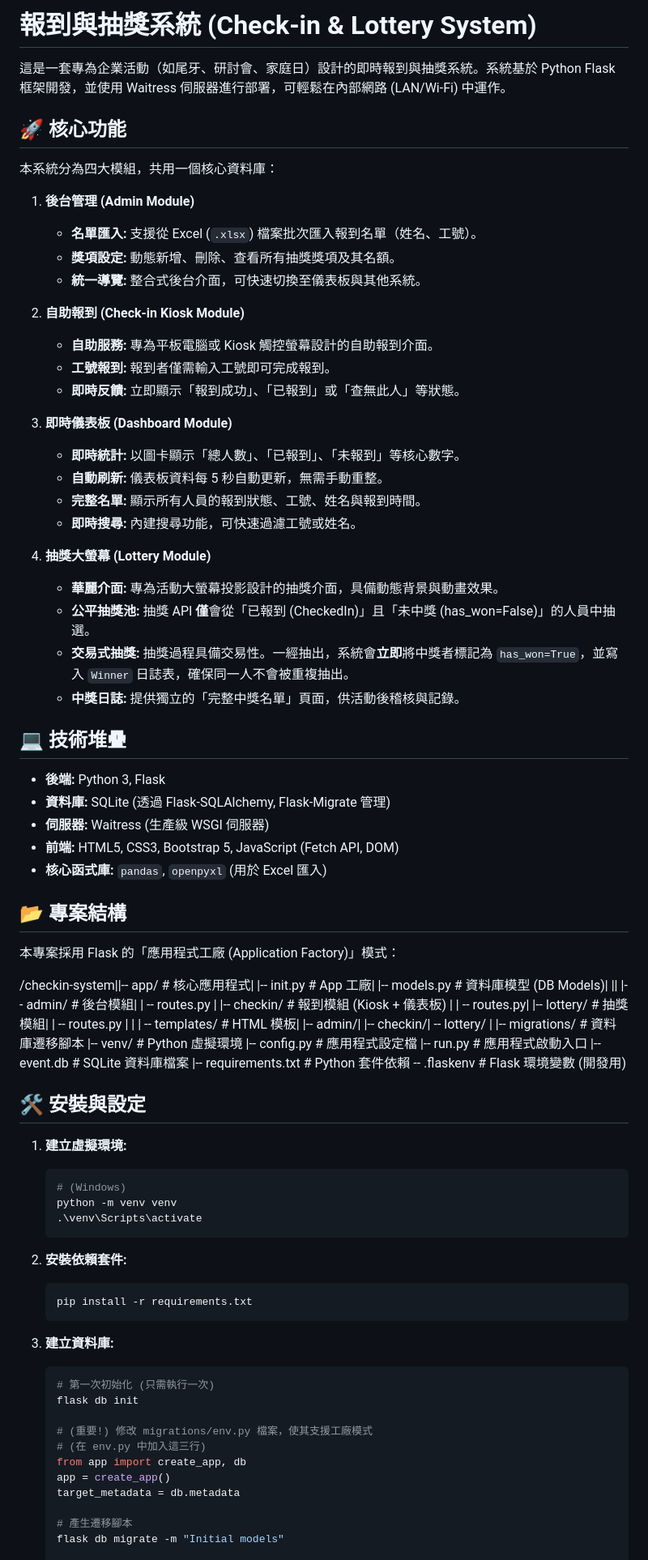
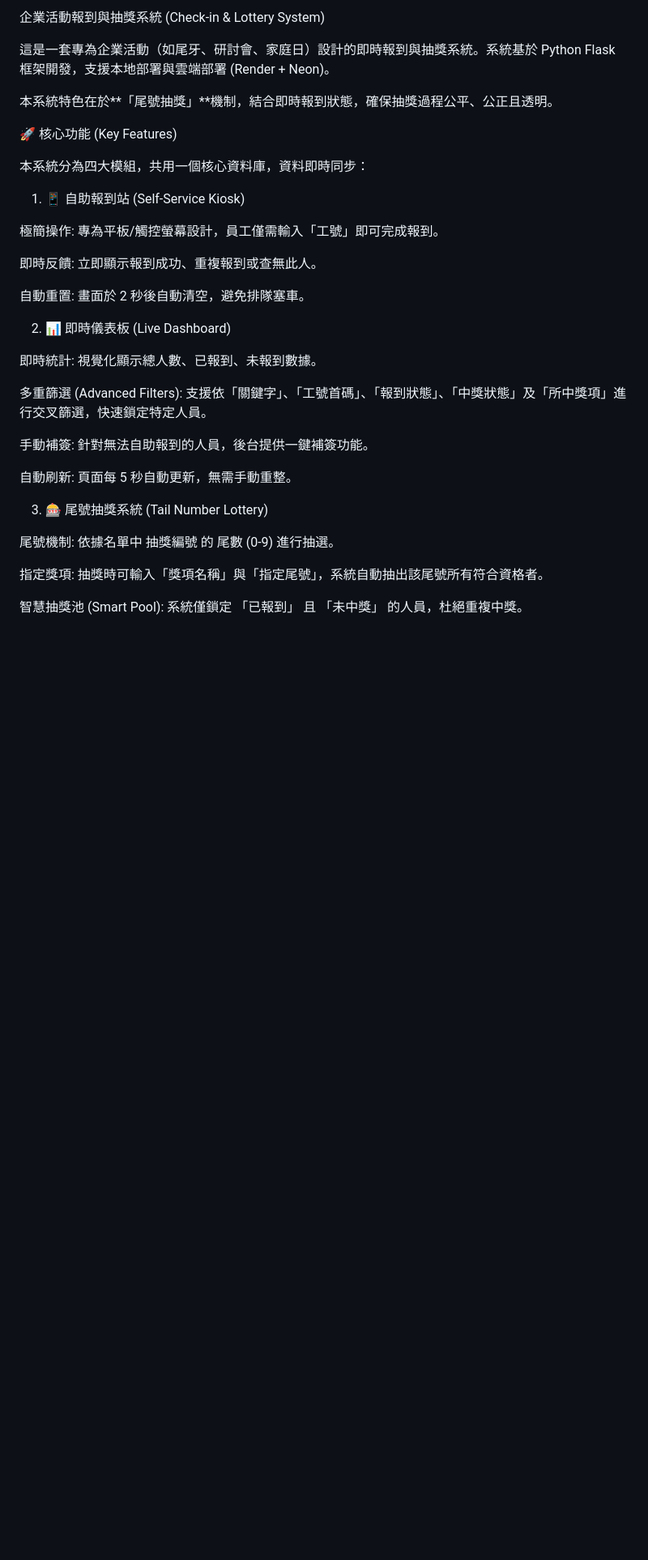
Before and after one commit to jjaass9507/self-checkin-lottery-system, a Markdown page: README.md, the part around one of its changes. Shown at 81% size. GitHub-like rendering; blank space fills up the shorter version.

Commit message:
Revise README for enhanced system features
Updated README to reflect enhancements in the check-in and lottery system, including support for cloud deployment and improved features.

````diff
--- a/README.md
+++ b/README.md
@@ -1,71 +1,36 @@
-# 報到與抽獎系統 (Check-in & Lottery System)
+企業活動報到與抽獎系統 (Check-in & Lottery System)
 
-這是一套專為企業活動（如尾牙、研討會、家庭日）設計的即時報到與抽獎系統。系統基於 Python Flask 框架開發，並使用 Waitress 伺服器進行部署，可輕鬆在內部網路 (LAN/Wi-Fi) 中運作。
+這是一套專為企業活動（如尾牙、研討會、家庭日）設計的即時報到與抽獎系統。系統基於 Python Flask 框架開發，支援本地部署與雲端部署 (Render + Neon)。
 
-## 🚀 核心功能
+本系統特色在於**「尾號抽獎」**機制，結合即時報到狀態，確保抽獎過程公平、公正且透明。
 
-本系統分為四大模組，共用一個核心資料庫：
+🚀 核心功能 (Key Features)
 
-1.  **後台管理 (Admin Module)**
-    * **名單匯入:** 支援從 Excel (`.xlsx`) 檔案批次匯入報到名單（姓名、工號）。
-    * **獎項設定:** 動態新增、刪除、查看所有抽獎獎項及其名額。
-    * **統一導覽:** 整合式後台介面，可快速切換至儀表板與其他系統。
+本系統分為四大模組，共用一個核心資料庫，資料即時同步：
 
-2.  **自助報到 (Check-in Kiosk Module)**
-    * **自助服務:** 專為平板電腦或 Kiosk 觸控螢幕設計的自助報到介面。
-    * **工號報到:** 報到者僅需輸入工號即可完成報到。
-    * **即時反饋:** 立即顯示「報到成功」、「已報到」或「查無此人」等狀態。
+1. 📱 自助報到站 (Self-Service Kiosk)
 
-3.  **即時儀表板 (Dashboard Module)**
-    * **即時統計:** 以圖卡顯示「總人數」、「已報到」、「未報到」等核心數字。
-    * **自動刷新:** 儀表板資料每 5 秒自動更新，無需手動重整。
-    * **完整名單:** 顯示所有人員的報到狀態、工號、姓名與報到時間。
-    * **即時搜尋:** 內建搜尋功能，可快速過濾工號或姓名。
+極簡操作: 專為平板/觸控螢幕設計，員工僅需輸入「工號」即可完成報到。
 
-4.  **抽獎大螢幕 (Lottery Module)**
-    * **華麗介面:** 專為活動大螢幕投影設計的抽獎介面，具備動態背景與動畫效果。
-    * **公平抽獎池:** 抽獎 API **僅**會從「已報到 (CheckedIn)」且「未中獎 (has_won=False)」的人員中抽選。
-    * **交易式抽獎:** 抽獎過程具備交易性。一經抽出，系統會**立即**將中獎者標記為 `has_won=True`，並寫入 `Winner` 日誌表，確保同一人不會被重複抽出。
-    * **中獎日誌:** 提供獨立的「完整中獎名單」頁面，供活動後稽核與記錄。
+即時反饋: 立即顯示報到成功、重複報到或查無此人。
 
-## 💻 技術堆疊
+自動重置: 畫面於 2 秒後自動清空，避免排隊塞車。
 
-* **後端:** Python 3, Flask
-* **資料庫:** SQLite (透過 Flask-SQLAlchemy, Flask-Migrate 管理)
-* **伺服器:** Waitress (生產級 WSGI 伺服器)
-* **前端:** HTML5, CSS3, Bootstrap 5, JavaScript (Fetch API, DOM)
-* **核心函式庫:** `pandas`, `openpyxl` (用於 Excel 匯入)
+2. 📊 即時儀表板 (Live Dashboard)
 
-## 📂 專案結構
+即時統計: 視覺化顯示總人數、已報到、未報到數據。
 
-本專案採用 Flask 的「應用程式工廠 (Application Factory)」模式：
+多重篩選 (Advanced Filters): 支援依「關鍵字」、「工號首碼」、「報到狀態」、「中獎狀態」及「所中獎項」進行交叉篩選，快速鎖定特定人員。
 
-/checkin-system||-- app/                      # 核心應用程式|   |-- init.py         # App 工廠|   |-- models.py           # 資料庫模型 (DB Models)|   ||   |-- admin/              # 後台模組|   |   -- routes.py |   |-- checkin/            # 報到模組 (Kiosk + 儀表板) |   |   -- routes.py|   |-- lottery/            # 抽獎模組|   |   -- routes.py |   | |   -- templates/            # HTML 模板|       |-- admin/|       |-- checkin/|       -- lottery/ | |-- migrations/             # 資料庫遷移腳本 |-- venv/                   # Python 虛擬環境 |-- config.py               # 應用程式設定檔 |-- run.py                  # 應用程式啟動入口 |-- event.db                # SQLite 資料庫檔案 |-- requirements.txt        # Python 套件依賴 -- .flaskenv               # Flask 環境變數 (開發用)
-## 🛠️ 安裝與設定
+手動補簽: 針對無法自助報到的人員，後台提供一鍵補簽功能。
 
-1.  **建立虛擬環境:**
-    ```bash
-    # (Windows)
-    python -m venv venv
-    .\venv\Scripts\activate
-    ```
+自動刷新: 頁面每 5 秒自動更新，無需手動重整。
 
-2.  **安裝依賴套件:**
-    ```bash
-    pip install -r requirements.txt
-    ```
+3. 🎰 尾號抽獎系統 (Tail Number Lottery)
 
-3.  **建立資料庫:**
-    ```bash
-    # 第一次初始化 (只需執行一次)
-    flask db init
+尾號機制: 依據名單中 抽獎編號 的 尾數 (0-9) 進行抽選。
 
-    # (重要!) 修改 migrations/env.py 檔案，使其支援工廠模式
-    # (在 env.py 中加入這三行)
-    from app import create_app, db
-    app = create_app()
-    target_metadata = db.metadata
+指定獎項: 抽獎時可輸入「獎項名稱」與「指定尾號」，系統自動抽出該尾號所有符合資格者。
 
-    # 產生遷移腳本
-    flask db migrate -m "Initial models"
+智慧抽獎池 (Smart Pool): 系統僅鎖定 「已報到」 且 「未中獎」 的人員，杜絕重複中獎。
 
````
Also changed, not shown: other parts of README.md (+96 -8 lines).
